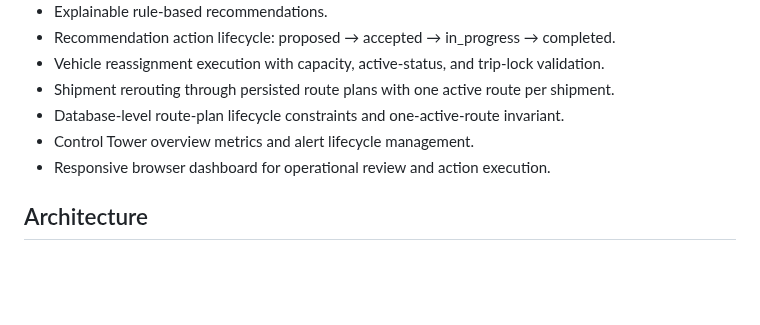
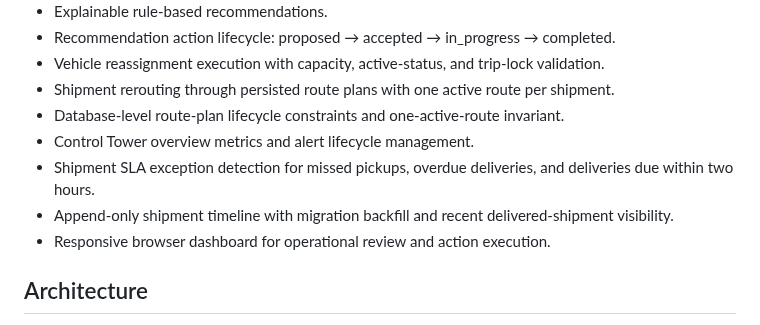
Before and after one commit to GlobalTech638/ai-logistics-platform, a Markdown page: README.md, the part around the change. Drawn GitHub-style; blank space fills up the shorter version.

Commit message:
Document shipment SLA monitoring and event history

```diff
--- a/README.md
+++ b/README.md
@@ -28,6 +28,8 @@ Core questions the platform is designed to answer:
 - Shipment rerouting through persisted route plans with one active route per shipment.
 - Database-level route-plan lifecycle constraints and one-active-route invariant.
 - Control Tower overview metrics and alert lifecycle management.
+- Shipment SLA exception detection for missed pickups, overdue deliveries, and deliveries due within two hours.
+- Append-only shipment timeline with migration backfill and recent delivered-shipment visibility.
 - Responsive browser dashboard for operational review and action execution.
 
 ## Architecture
```
